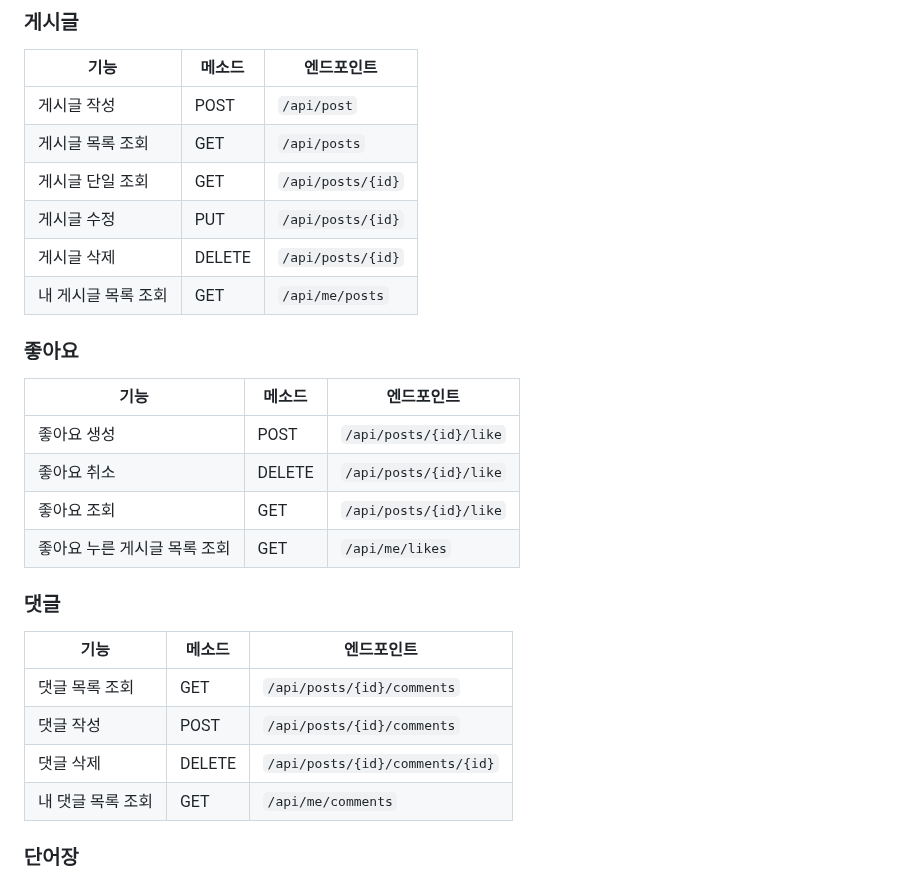
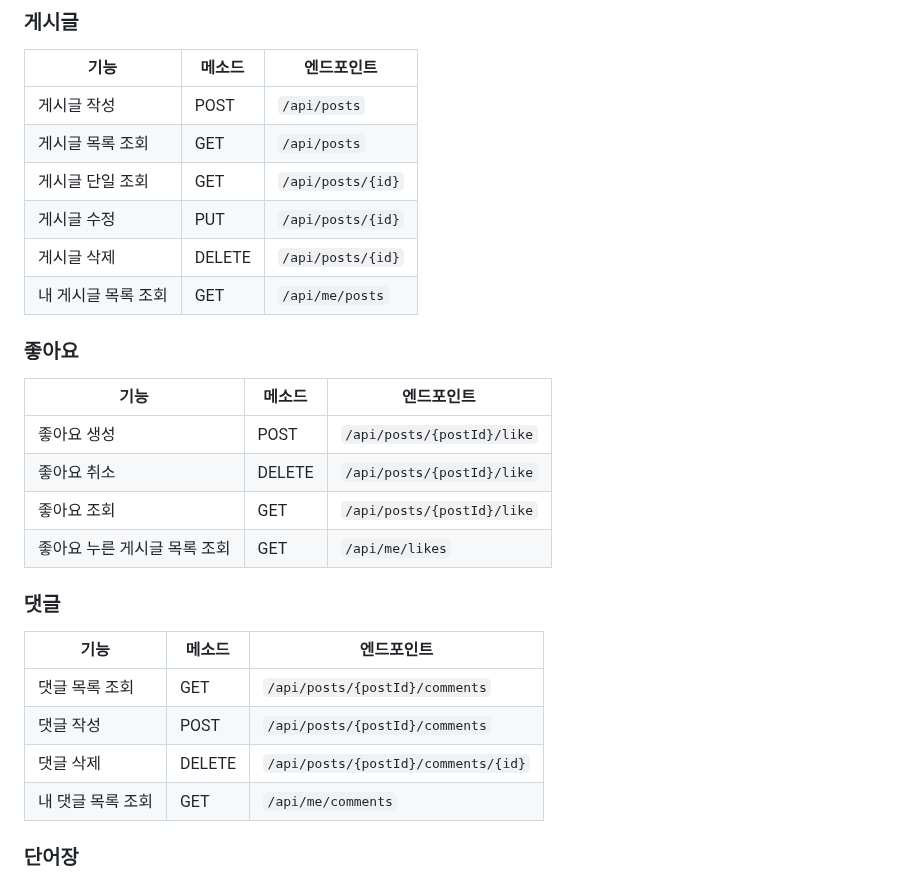
Before and after one commit to hyezuu/AILearn, a Markdown page: README.md, the part around the change. GitHub-like rendering.

```diff
--- a/README.md
+++ b/README.md
@@ -278,7 +278,7 @@ AILearn은 AI 기술을 활용한 혁신적인 온라인 영어 학습 플랫폼
 
 | 기능            | 메소드  | 엔드포인트                              |
 |-----------------|---------|----------------------------------------|
-| 게시글 작성     | POST    | `/api/post`                            |
+| 게시글 작성     | POST    | `/api/posts`                            |
 | 게시글 목록 조회 | GET     | `/api/posts`                           |
 | 게시글 단일 조회 | GET     | `/api/posts/{id}`                      |
 | 게시글 수정     | PUT     | `/api/posts/{id}`                      |
@@ -289,18 +289,18 @@ AILearn은 AI 기술을 활용한 혁신적인 온라인 영어 학습 플랫폼
 
 | 기능              | 메소드  | 엔드포인트                              |
 |-------------------|---------|----------------------------------------|
-| 좋아요 생성       | POST    | `/api/posts/{id}/like`                 |
-| 좋아요 취소       | DELETE  | `/api/posts/{id}/like`                 |
-| 좋아요 조회       | GET     | `/api/posts/{id}/like`                 |
+| 좋아요 생성       | POST    | `/api/posts/{postId}/like`                 |
+| 좋아요 취소       | DELETE  | `/api/posts/{postId}/like`                 |
+| 좋아요 조회       | GET     | `/api/posts/{postId}/like`                 |
 | 좋아요 누른 게시글 목록 조회 | GET     | `/api/me/likes`                        |
 
 ### 댓글
 
 | 기능              | 메소드  | 엔드포인트                              |
 |-------------------|---------|----------------------------------------|
-| 댓글 목록 조회    | GET     | `/api/posts/{id}/comments`             |
-| 댓글 작성        | POST    | `/api/posts/{id}/comments`             |
-| 댓글 삭제        | DELETE  | `/api/posts/{id}/comments/{id}`        |
+| 댓글 목록 조회    | GET     | `/api/posts/{postId}/comments`             |
+| 댓글 작성        | POST    | `/api/posts/{postId}/comments`             |
+| 댓글 삭제        | DELETE  | `/api/posts/{postId}/comments/{id}`        |
 | 내 댓글 목록 조회 | GET     | `/api/me/comments`                     |
 
 ### 단어장
```
